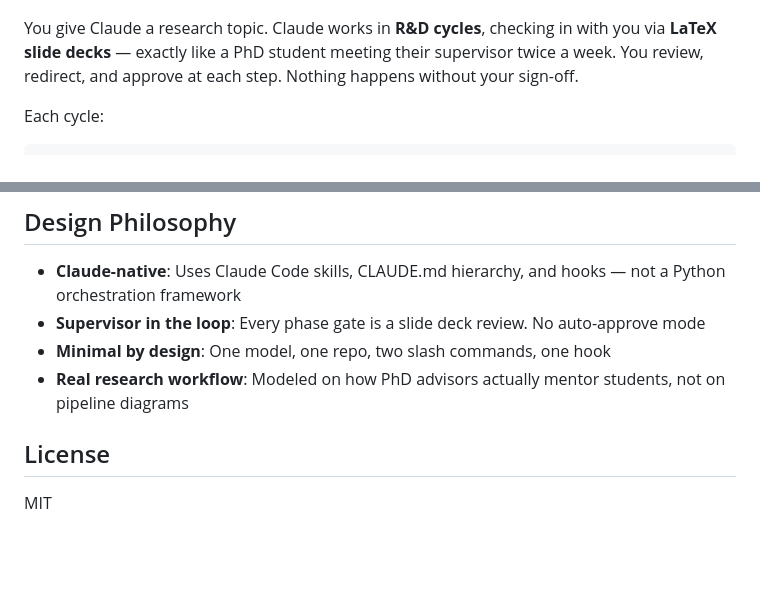
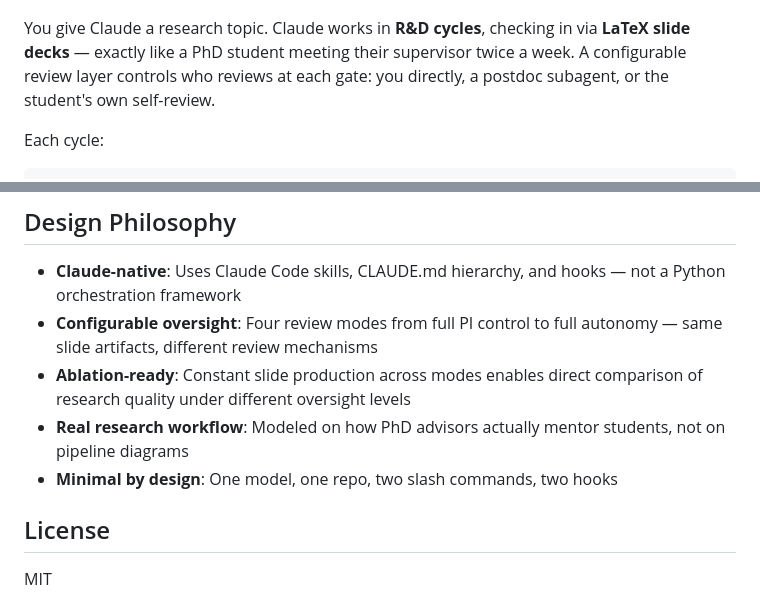
Before and after one commit to murnanedaniel/ClautoResearch, a Markdown page: README.md, 2 parts joined by grey strips. Rendered like a GitHub page; blank space fills up the shorter version.

```diff
--- a/README.md
+++ b/README.md
@@ -6,7 +6,7 @@ An AI Scientist built entirely on Claude Code. No frameworks, no multi-LLM orche
 
 ![ClautoResearch Workflow](assets/workflow.gif)
 
-You give Claude a research topic. Claude works in **R&D cycles**, checking in with you via **LaTeX slide decks** — exactly like a PhD student meeting their supervisor twice a week. You review, redirect, and approve at each step. Nothing happens without your sign-off.
+You give Claude a research topic. Claude works in **R&D cycles**, checking in via **LaTeX slide decks** — exactly like a PhD student meeting their supervisor twice a week. A configurable review layer controls who reviews at each gate: you directly, a postdoc subagent, or the student's own self-review.
 
 Each cycle:
 
@@ -100,9 +162,10 @@ The system (root) defines *how* research is done. Each project (under `projects/
 ## Design Philosophy
 
 - **Claude-native**: Uses Claude Code skills, CLAUDE.md hierarchy, and hooks — not a Python orchestration framework
-- **Supervisor in the loop**: Every phase gate is a slide deck review. No auto-approve mode
-- **Minimal by design**: One model, one repo, two slash commands, one hook
+- **Configurable oversight**: Four review modes from full PI control to full autonomy — same slide artifacts, different review mechanisms
+- **Ablation-ready**: Constant slide production across modes enables direct comparison of research quality under different oversight levels
 - **Real research workflow**: Modeled on how PhD advisors actually mentor students, not on pipeline diagrams
+- **Minimal by design**: One model, one repo, two slash commands, two hooks
 
 ## License
 
```
Also changed, not shown: other parts of README.md (+70 -8 lines).
